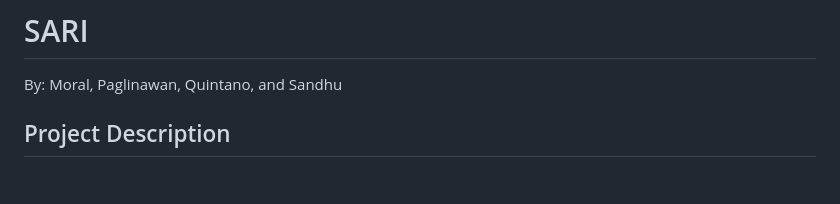
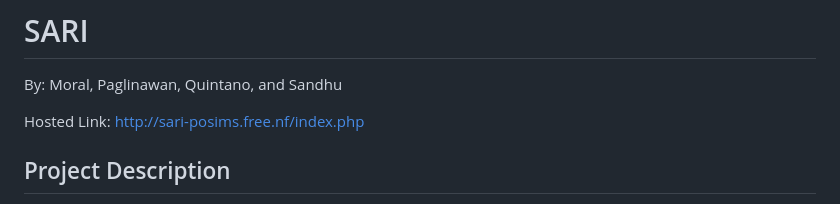
Before and after one commit to Xhinvier07/posinv, a Markdown page: README.md, the part around the change. Rendered like a GitHub page; blank space fills up the shorter version.

```diff
--- a/README.md
+++ b/README.md
@@ -1,6 +1,8 @@
 # SARI
 
 By: Moral, Paglinawan, Quintano, and Sandhu
+
+Hosted Link: http://sari-posims.free.nf/index.php
 
 ## Project Description
 
```
